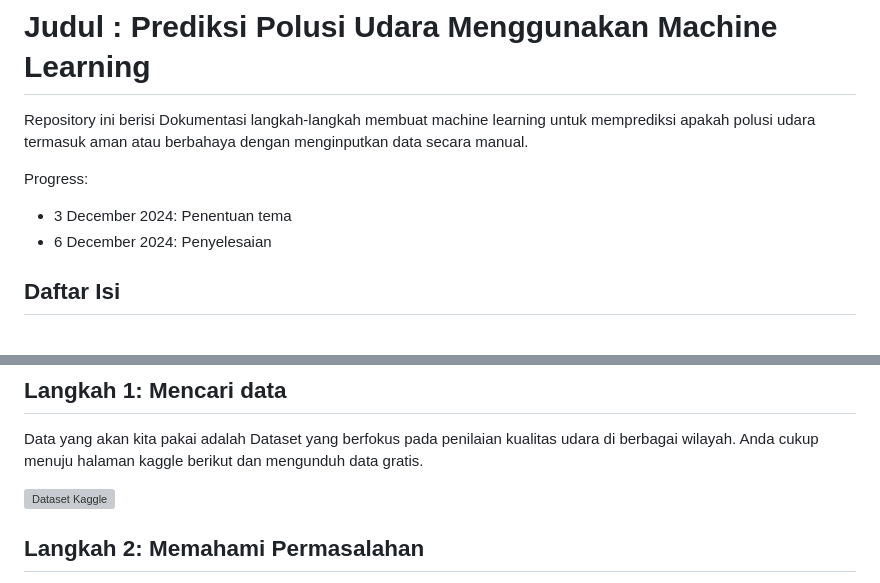
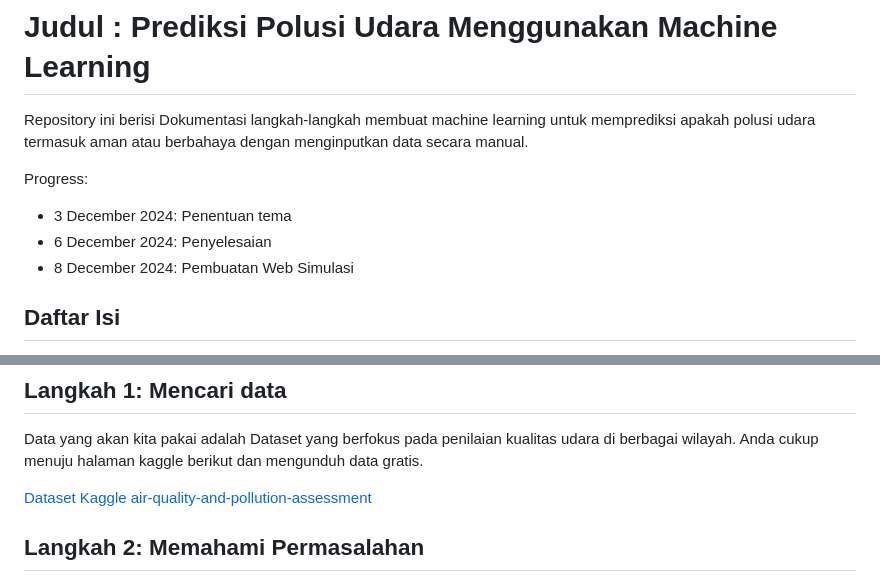
Before and after one commit to valeriankaleb/FinalProject_Python_Kelompok9_23TK01, a Markdown page: README.md, 2 parts joined by grey strips. GitHub-like rendering; grey boxes are pictures that could not be loaded.

```diff
--- a/README.md
+++ b/README.md
@@ -7,6 +7,7 @@ Repository ini berisi Dokumentasi langkah-langkah membuat machine learning untuk
 Progress:
 - 3 December 2024: Penentuan tema
 - 6 December 2024: Penyelesaian
+- 8 December 2024: Pembuatan Web Simulasi
 
 ## Daftar Isi
 1. [Instalasi dan Konfigurasi SSH](#1-instalasi-dan-konfigurasi-ssh-server)
@@ -19,7 +20,7 @@ Progress:
 ## Langkah 1: Mencari data
 Data yang akan kita pakai adalah Dataset yang berfokus pada penilaian kualitas udara di berbagai wilayah. Anda cukup menuju halaman kaggle berikut dan mengunduh data gratis.
 
-![Dataset Kaggle](https://www.kaggle.com/datasets/mujtabamatin/air-quality-and-pollution-assessment)
+[Dataset Kaggle air-quality-and-pollution-assessment](https://www.kaggle.com/datasets/mujtabamatin/air-quality-and-pollution-assessment)
 
 ## Langkah 2: Memahami Permasalahan
 Jenis machine learning pada project ini merupakan supervised learning, karena data memiliki label. Label dalam dataframe ini adalah data yang dimuat pada Air Quality. Selain itu, data yang kita miliki merupakan structured data karena data tersebut berwujud tabel.
```
